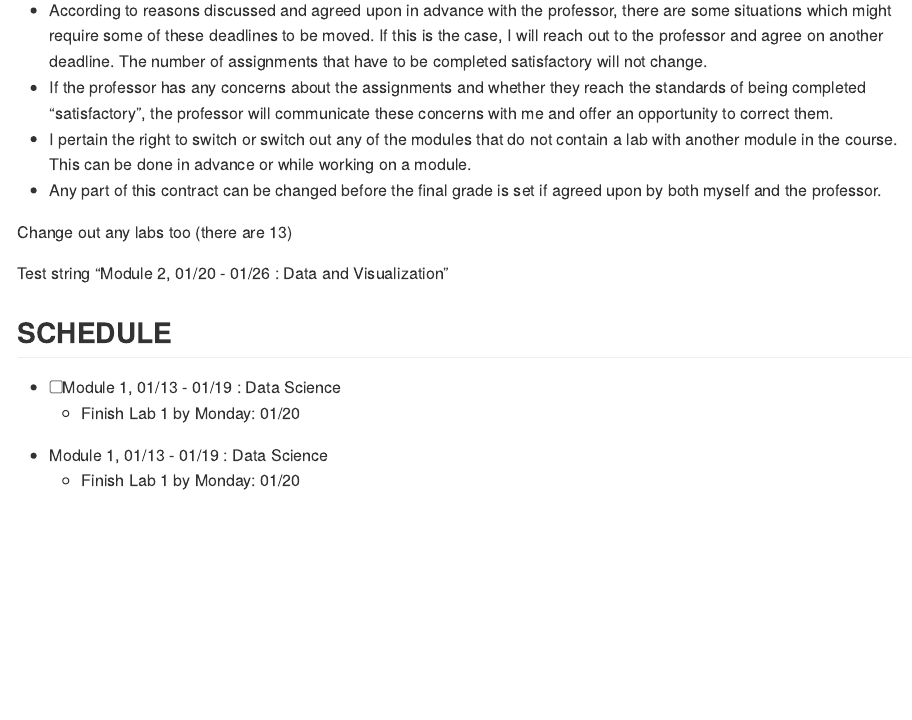
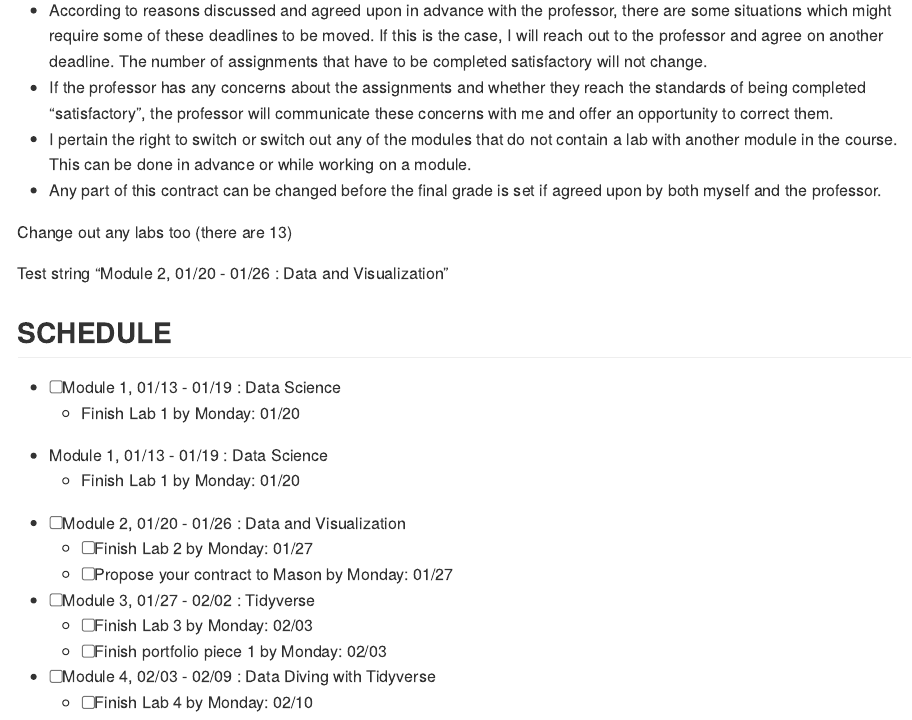
Before and after one commit to lzapffe/ds_portfolio, an R Markdown document (test_delete_later.Rmd): the page in a window 1100 px wide, from 2290 px down. Rendered offline with R 4.5, knitr and Pandoc, with nearby package versions; both versions are drawn in the output format of the newer one.

Commit message:
Checking git hub doc formatting - project 1

```diff
--- a/test_delete_later.Rmd
+++ b/test_delete_later.Rmd
@@ -1,7 +1,7 @@
 ---
 title: Grading Contract
 date: "`r format(Sys.time(), '%B %d %Y')`"
-output: html_document
+output: github_document
 params:
   mondayweekone: "2025-01-13"
   thesisdeadline: "2025-03-21"
@@ -268,3 +268,19 @@ Test string "`r string_details(monday_week_one, 2, 2, modules_list)`"
 - `r string_details(monday_week_one, 1, 1, modules_list)`
    - Finish Lab 1 by `r deadline_day`:
         `r string_details(monday_week_one, 2, deadline_day=deadline_day)`
+
+
+
+- [ ] `r string_details(monday_week_one, 2, 2, modules_list)`
+    - [ ] Finish Lab 2 by `r deadline_day`:
+        `r string_details(monday_week_one, 3, deadline_day=deadline_day)`
+    - [ ] Propose your contract to Mason by `r deadline_day`:
+        `r string_details(monday_week_one, 3, deadline_day=deadline_day)`
+- [ ] `r string_details(monday_week_one, 3, 3, modules_list)`
+    - [ ] Finish Lab 3 by `r deadline_day`:
+        `r string_details(monday_week_one, 4, deadline_day=deadline_day)`
+    - [ ] Finish portfolio piece 1 by `r deadline_day`:
+        `r string_details(monday_week_one, 4, deadline_day=deadline_day)`
+- [ ] `r string_details(monday_week_one, 4, 4, modules_list)`
+    - [ ] Finish Lab 4 by `r deadline_day`:
+        `r string_details(monday_week_one, 5, deadline_day=deadline_day)`
```
Also changed, not shown: docs/test_delete_later.md (added), 1 other file.
